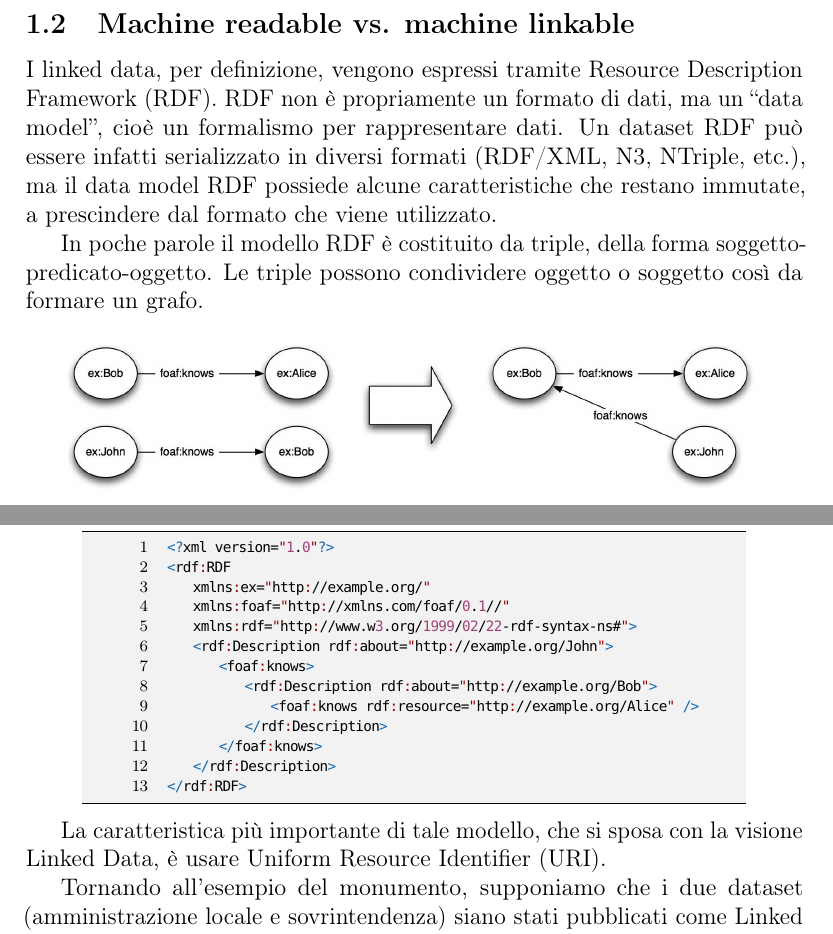
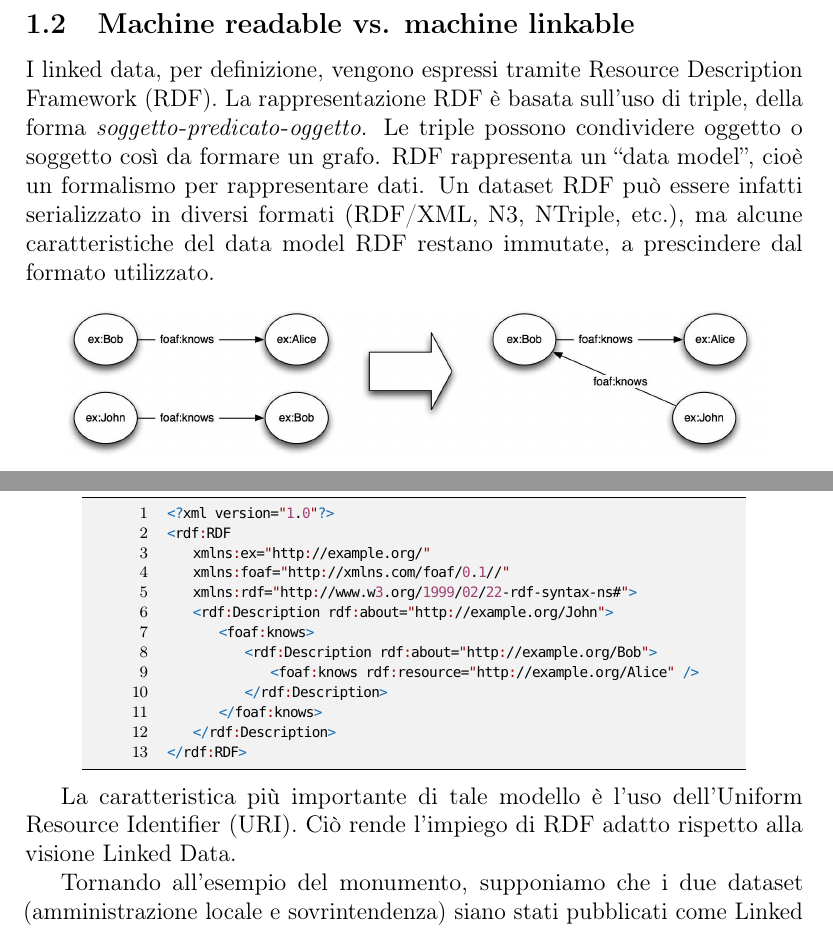
Before and after one commit to Simoruty/LinkedOpenData-Recommender-documentation, a LaTeX document (main.tex, which reads introduction.tex): two parts of pages 7 and 8 of 54, joined at a grey line, cut so that both start at the same text. Compiled offline with pdfLaTeX.

Commit message:
modify introduction

```diff
--- a/introduction.tex
+++ b/introduction.tex
@@ -11,9 +11,9 @@ Per fare questo, se i dati non sono “collegati” (linked) occorre in qualche
 
 Nei cosiddetti Linked Data, questi collegamenti e relazioni tra le entità descritte nei dataset sono espliciti.
 \subsection{Machine readable vs. machine linkable}
-I linked data, per definizione, vengono espressi tramite Resource Description Framework (RDF). RDF non è propriamente un formato di dati, ma un “data model”, cioè un formalismo per rappresentare dati. Un dataset RDF può essere infatti serializzato in diversi formati (RDF/XML, N3, NTriple, etc.), ma il data model RDF possiede alcune caratteristiche che restano immutate, a prescindere dal formato che viene utilizzato.
+I linked data, per definizione, vengono espressi tramite Resource Description Framework (RDF). La rappresentazione RDF è basata sull'uso di triple, della forma \emph{soggetto}-\emph{predicato}-\emph{oggetto}. Le triple possono condividere oggetto o soggetto così da formare un grafo.
+RDF rappresenta un “data model”, cioè un formalismo per rappresentare dati. Un dataset RDF può essere infatti serializzato in diversi formati (RDF/XML, N3, NTriple, etc.), ma  alcune caratteristiche del data model RDF restano immutate, a prescindere dal formato utilizzato.
 
-In poche parole il modello RDF è costituito da triple, della forma soggetto-predicato-oggetto. Le triple possono condividere oggetto o soggetto così da formare un grafo.
 
 \begin{figure}[htbp]
   \centering
@@ -43,7 +43,7 @@ Ad esempio in RDF/XML:
 \end{lstlisting}
 
 
-La caratteristica più importante di tale modello, che si sposa con la visione Linked Data, è usare Uniform Resource Identifier (URI).
+La caratteristica più importante di tale modello è l'uso dell'Uniform Resource Identifier (URI). Ciò rende l'impiego di RDF adatto rispetto alla visione Linked Data.
 
 Tornando all’esempio del monumento, supponiamo che i due dataset (amministrazione locale e sovrintendenza) siano stati pubblicati come Linked Data. Per identificare i monumenti, il dataset delle sovrintendenza usa URL (del tipo \emph{http://cultural-heritage-example.org/monument/XYZ}). Il contenuto digitale di tali URL corrisponde alla descrizione dettagliata dei monumenti.
 Il data set dell’amministrazione locale, inserendo dei link a tali URL, come avviene in figura 1, permetterebbe a un software di risolvere l’URL e ottenere la descrizione del monumento (sempre aggiornata).
```
Also changed, not shown: introduction.tex (4 more changed lines), 1 other file.
